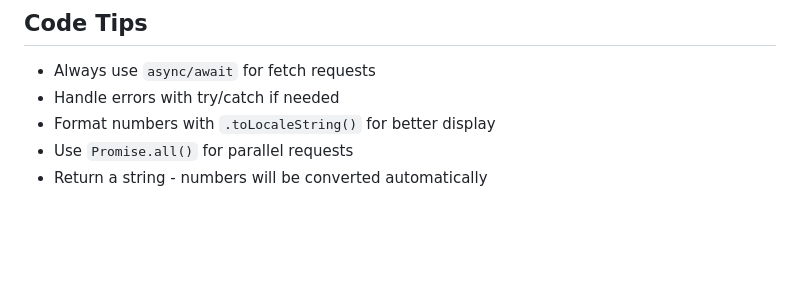
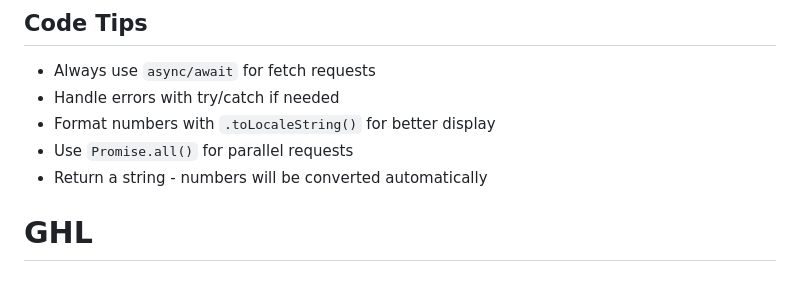
Before and after one commit to GrowthMap/GHL, a Markdown page: README.md, the part around the change. Drawn GitHub-style; blank space fills up the shorter version.

```diff
--- a/README.md
+++ b/README.md
@@ -215,3 +215,5 @@ Each widget can have a custom color that appears as a top border.
 - Format numbers with `.toLocaleString()` for better display
 - Use `Promise.all()` for parallel requests
 - Return a string - numbers will be converted automatically
+
+# GHL
```
